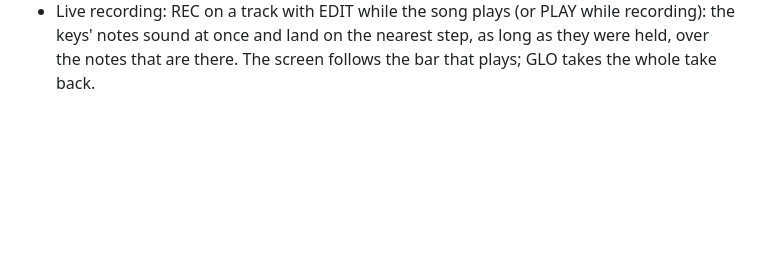
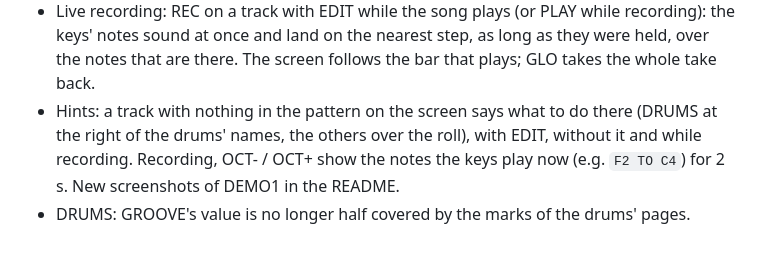
Before and after one commit to DanielGilbert/Juicy, a Markdown page: CHANGELOG.md, the part around the change. Drawn GitHub-style; blank space fills up the shorter version.

```diff
--- a/CHANGELOG.md
+++ b/CHANGELOG.md
@@ -75,3 +75,7 @@ The first version: Juicy on the FM-1, tested on the device since 11.11.2026.
 - Live recording: REC on a track with EDIT while the song plays (or PLAY while recording): the keys' notes sound at
   once and land on the nearest step, as long as they were held, over the notes that are there. The screen follows the
   bar that plays; GLO takes the whole take back.
+- Hints: a track with nothing in the pattern on the screen says what to do there (DRUMS at the right of the drums'
+  names, the others over the roll), with EDIT, without it and while recording. Recording, OCT- / OCT+ show the notes
+  the keys play now (e.g. `F2 TO C4`) for 2 s. New screenshots of DEMO1 in the README.
+- DRUMS: GROOVE's value is no longer half covered by the marks of the drums' pages.
```
Also changed, not shown: README.md (+7 -4 lines), docs/ROADMAP.md (+6 -4 lines), docs/juicy-bass.png, docs/juicy-drums.png, docs/juicy-home.png, docs/juicy-sound.png, docs/screen.png (deleted), 5 other files.
